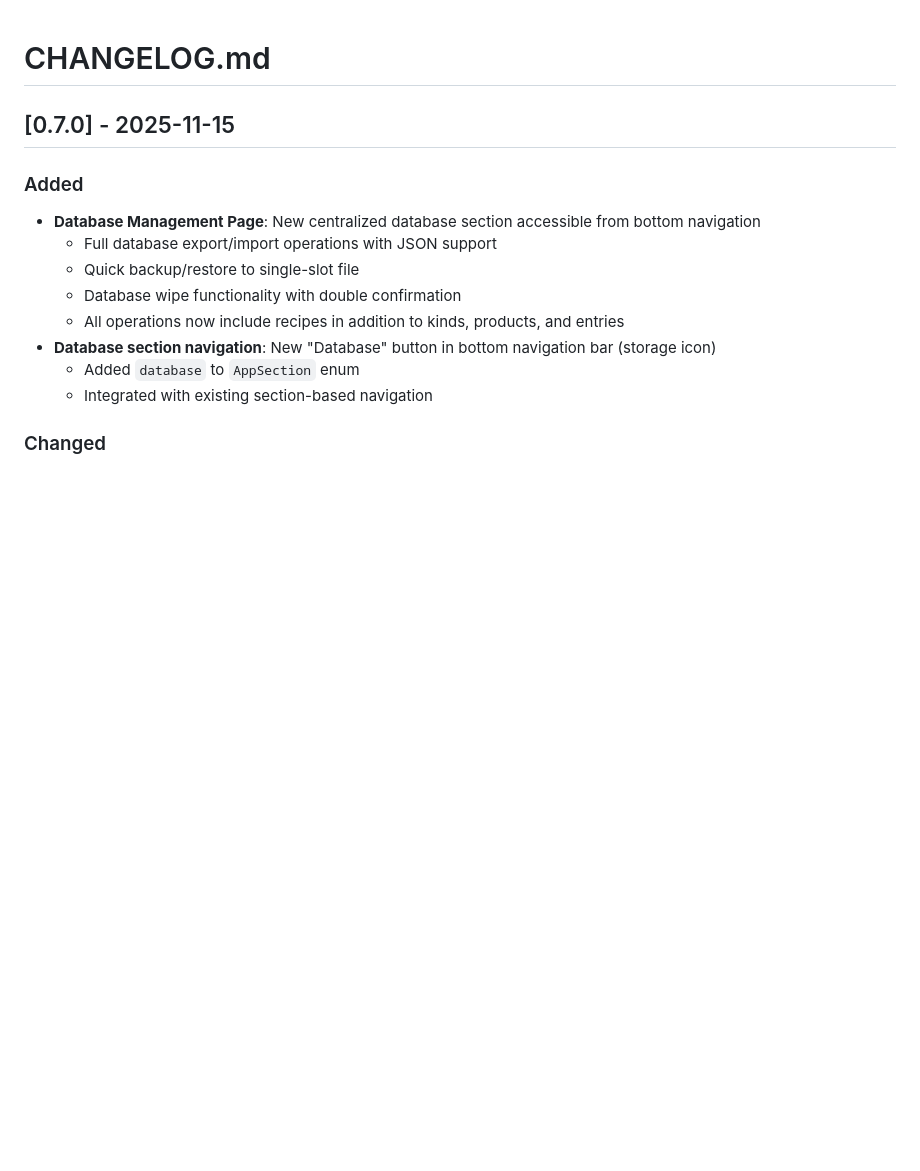
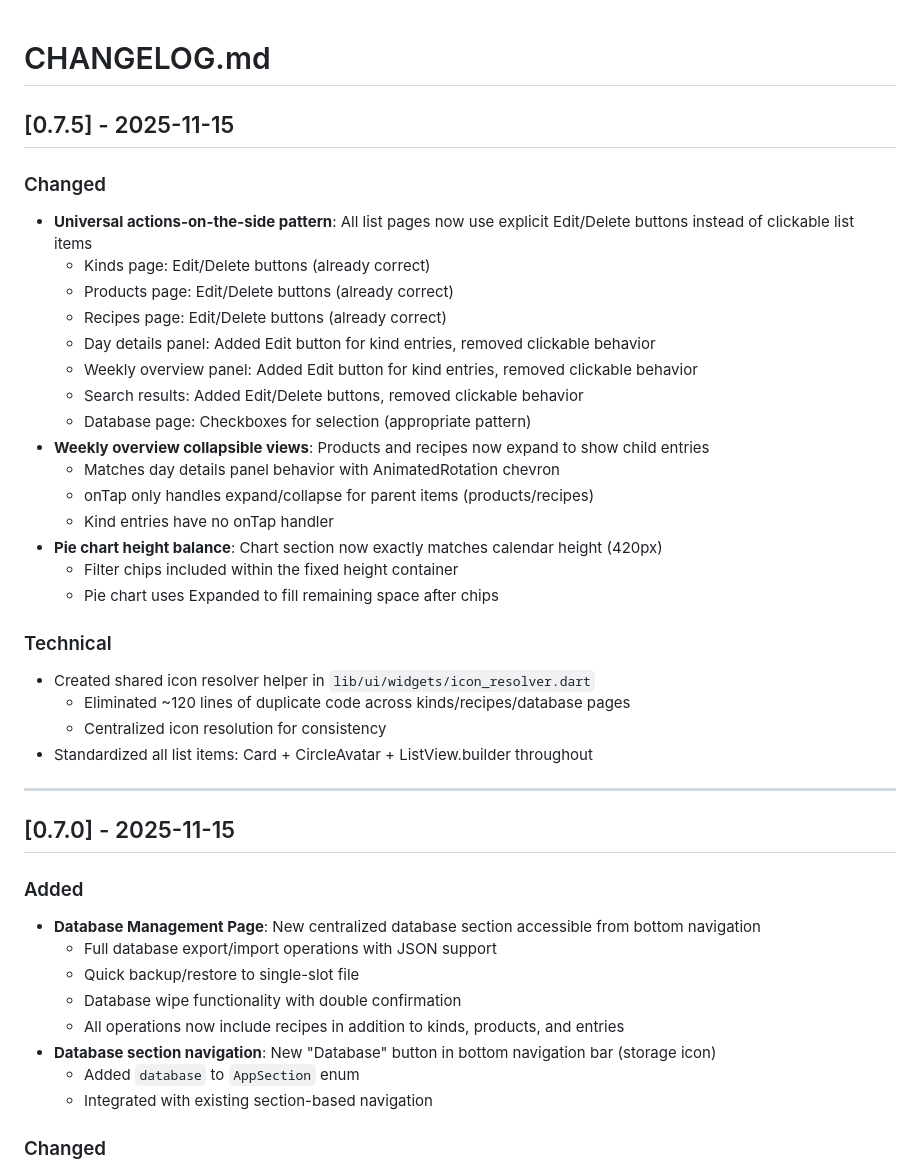
Before and after one commit to wwevo/shiata, a Markdown page: CHANGELOG.md, the part around the change. Rendered like a GitHub page; blank space fills up the shorter version.

```diff
--- a/CHANGELOG.md
+++ b/CHANGELOG.md
@@ -1,4 +1,30 @@
 # CHANGELOG.md
+
+## [0.7.5] - 2025-11-15
+### Changed
+- **Universal actions-on-the-side pattern**: All list pages now use explicit Edit/Delete buttons instead of clickable list items
+  - Kinds page: Edit/Delete buttons (already correct)
+  - Products page: Edit/Delete buttons (already correct)
+  - Recipes page: Edit/Delete buttons (already correct)
+  - Day details panel: Added Edit button for kind entries, removed clickable behavior
+  - Weekly overview panel: Added Edit button for kind entries, removed clickable behavior
+  - Search results: Added Edit/Delete buttons, removed clickable behavior
+  - Database page: Checkboxes for selection (appropriate pattern)
+- **Weekly overview collapsible views**: Products and recipes now expand to show child entries
+  - Matches day details panel behavior with AnimatedRotation chevron
+  - onTap only handles expand/collapse for parent items (products/recipes)
+  - Kind entries have no onTap handler
+- **Pie chart height balance**: Chart section now exactly matches calendar height (420px)
+  - Filter chips included within the fixed height container
+  - Pie chart uses Expanded to fill remaining space after chips
+
+### Technical
+- Created shared icon resolver helper in `lib/ui/widgets/icon_resolver.dart`
+  - Eliminated ~120 lines of duplicate code across kinds/recipes/database pages
+  - Centralized icon resolution for consistency
+- Standardized all list items: Card + CircleAvatar + ListView.builder throughout
+
+---
 
 ## [0.7.0] - 2025-11-15
 ### Added
```
Also changed, not shown: CHANGELOG_v0.7.5.md (deleted, +0 -98 lines).
